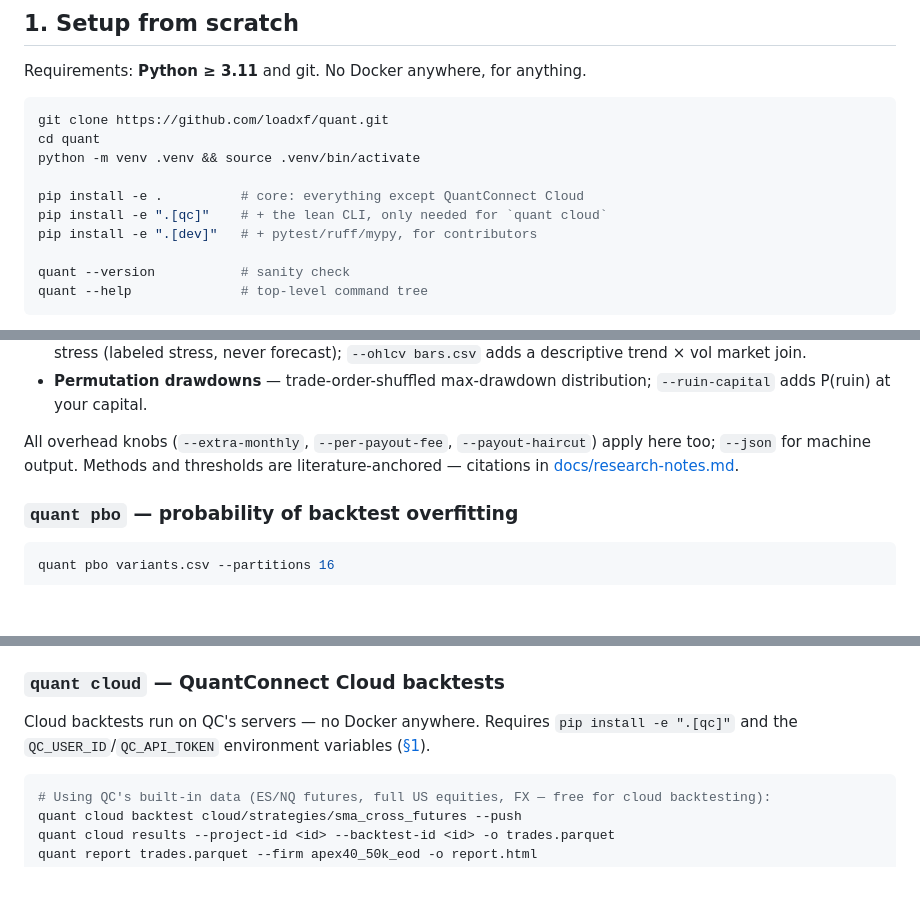
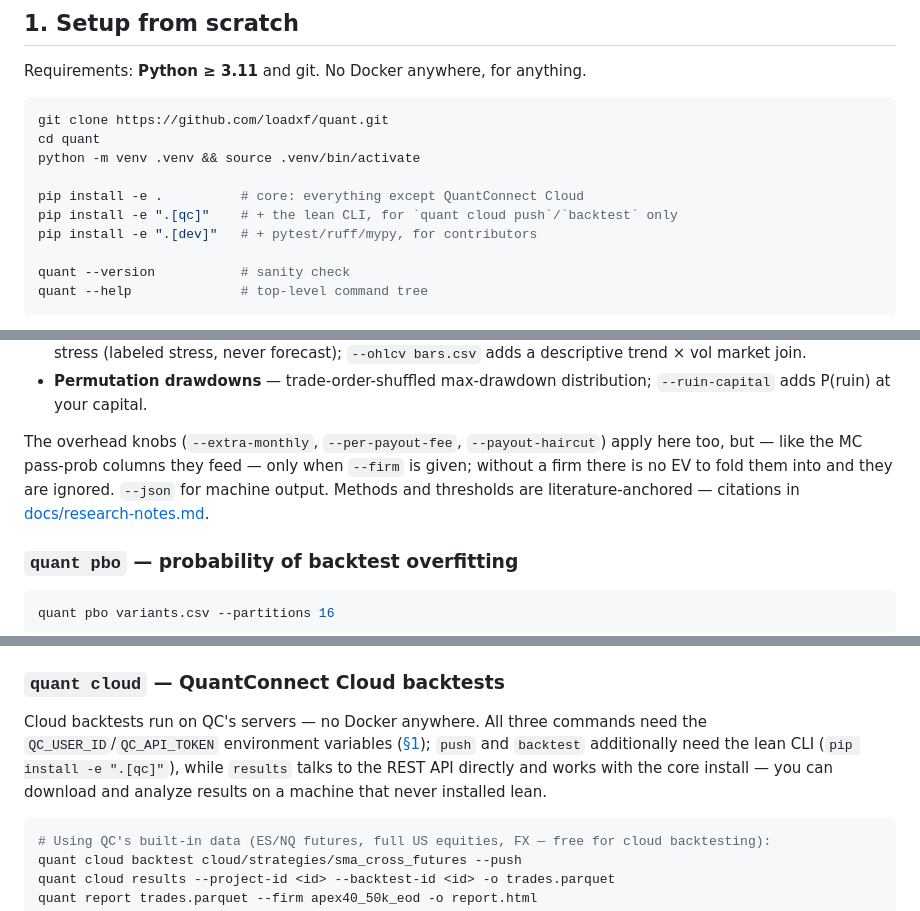
Before and after one commit to loadxf/quant, a Markdown page: README.md, 3 parts joined by grey strips. Rendered like a GitHub page; blank space fills up the shorter version.

Commit message:
Clarify per-command lean CLI requirement and stress overhead scope
Two review clarifications, both verified against the code:

- `quant cloud results` talks to the REST API directly (the qc runner
  shells out to the lean binary only for push/backtest), so the [qc]
  extra is documented as needed for push/backtest only — results works
  with the core install.
- The stress overhead knobs feed with_fee_overrides only when --firm is
  given; the docs now say they are ignored without a firm rather than
  implying they always change results.

Co-Authored-By: Claude Fable 5 <noreply@anthropic.com>
Claude-Session: https://claude.ai/code/session_01QSexR5rZUfBvnXdUVoUNR7

````diff
--- a/README.md
+++ b/README.md
@@ -49,7 +49,7 @@ cd quant
 python -m venv .venv && source .venv/bin/activate
 
 pip install -e .          # core: everything except QuantConnect Cloud
-pip install -e ".[qc]"    # + the lean CLI, only needed for `quant cloud`
+pip install -e ".[qc]"    # + the lean CLI, for `quant cloud push`/`backtest` only
 pip install -e ".[dev]"   # + pytest/ruff/mypy, for contributors
 
 quant --version           # sanity check
@@ -351,8 +351,10 @@ The honesty layer. Sections, in order:
 - **Permutation drawdowns** — trade-order-shuffled max-drawdown
   distribution; `--ruin-capital` adds P(ruin) at your capital.
 
-All overhead knobs (`--extra-monthly`, `--per-payout-fee`,
-`--payout-haircut`) apply here too; `--json` for machine output. Methods
+The overhead knobs (`--extra-monthly`, `--per-payout-fee`,
+`--payout-haircut`) apply here too, but — like the MC pass-prob columns
+they feed — only when `--firm` is given; without a firm there is no EV to
+fold them into and they are ignored. `--json` for machine output. Methods
 and thresholds are literature-anchored — citations in
 [docs/research-notes.md](docs/research-notes.md).
 
@@ -389,9 +391,12 @@ the reality-check section, `--outer/--inner-paths` for the sampling band,
 
 ### `quant cloud` — QuantConnect Cloud backtests
 
-Cloud backtests run on QC's servers — no Docker anywhere. Requires
-`pip install -e ".[qc]"` and the `QC_USER_ID`/`QC_API_TOKEN` environment
-variables ([§1](#1-setup-from-scratch)).
+Cloud backtests run on QC's servers — no Docker anywhere. All three
+commands need the `QC_USER_ID`/`QC_API_TOKEN` environment variables
+([§1](#1-setup-from-scratch)); `push` and `backtest` additionally need the
+lean CLI (`pip install -e ".[qc]"`), while `results` talks to the REST API
+directly and works with the core install — you can download and analyze
+results on a machine that never installed lean.
 
 ```bash
 # Using QC's built-in data (ES/NQ futures, full US equities, FX — free for cloud backtesting):
````
